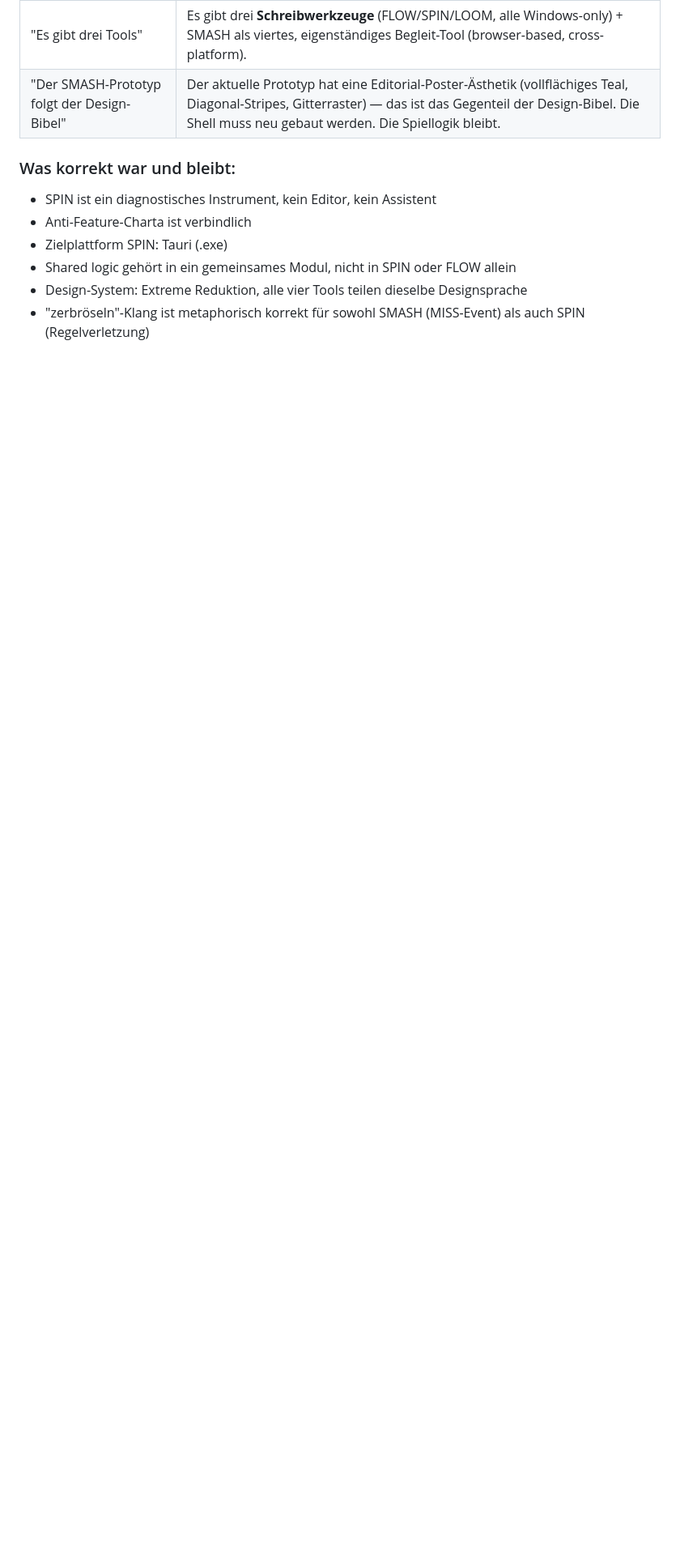
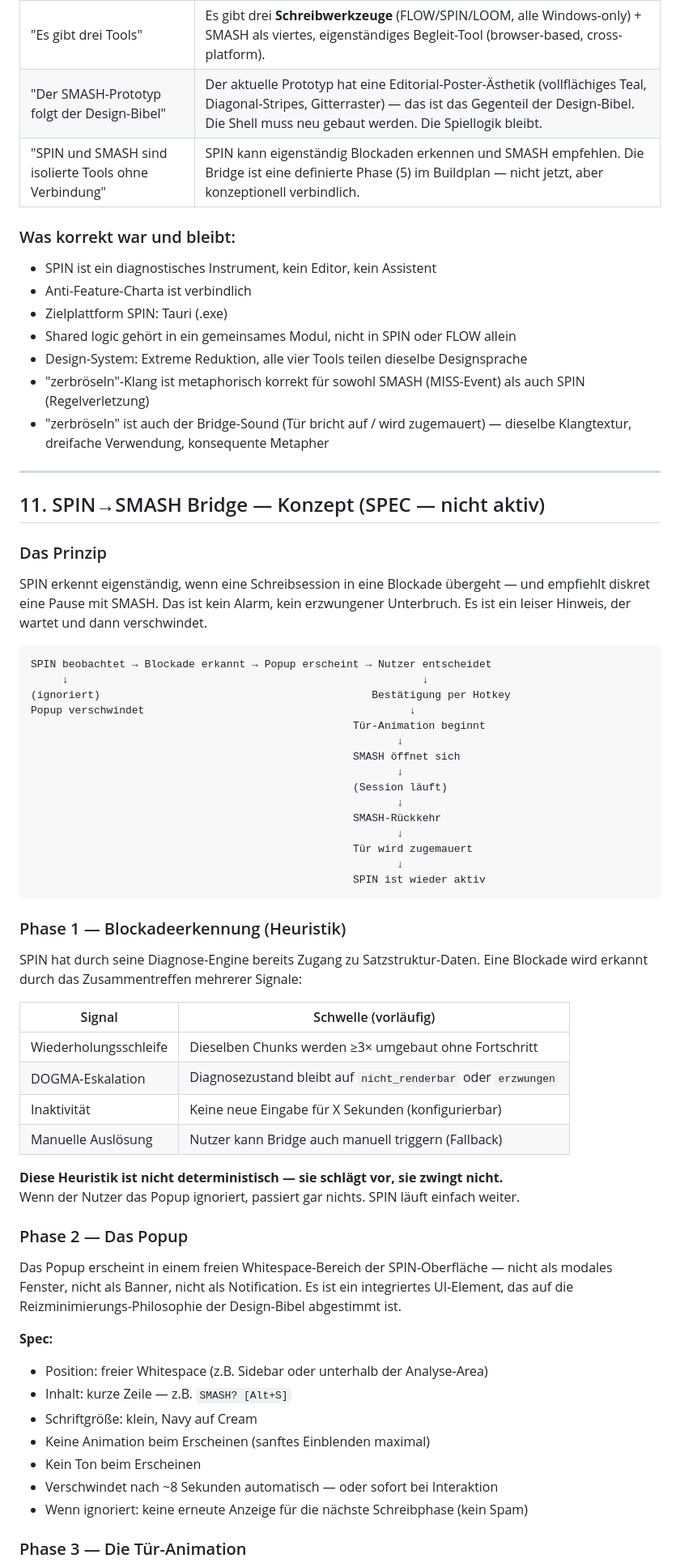
Before and after one commit to Lootziffer666/SPIN, a Markdown page: GRUNDSTRUKTUR.md, the part around one of its changes. Shown at 81% size. Drawn GitHub-style; blank space fills up the shorter version.

````diff
--- a/GRUNDSTRUKTUR.md
+++ b/GRUNDSTRUKTUR.md
@@ -288,6 +295,7 @@ Keine externen Audiodateien. Keine Musik. Keine Stimme. Keine persistenten Sound
 | "SMASH ist leer / undefiniert" | SMASH ist eine vollständige WarioWare-Microgame-Sammlung (23 Spiele, HTML5, cross-platform). Rolle klar: kognitives Break-Tool für ND-Nutzer. |
 | "Es gibt drei Tools" | Es gibt drei **Schreibwerkzeuge** (FLOW/SPIN/LOOM, alle Windows-only) + SMASH als viertes, eigenständiges Begleit-Tool (browser-based, cross-platform). |
 | "Der SMASH-Prototyp folgt der Design-Bibel" | Der aktuelle Prototyp hat eine Editorial-Poster-Ästhetik (vollflächiges Teal, Diagonal-Stripes, Gitterraster) — das ist das Gegenteil der Design-Bibel. Die Shell muss neu gebaut werden. Die Spiellogik bleibt. |
+| "SPIN und SMASH sind isolierte Tools ohne Verbindung" | SPIN kann eigenständig Blockaden erkennen und SMASH empfehlen. Die Bridge ist eine definierte Phase (5) im Buildplan — nicht jetzt, aber konzeptionell verbindlich. |
 
 ### Was korrekt war und bleibt:
 - SPIN ist ein diagnostisches Instrument, kein Editor, kein Assistent
@@ -296,3 +304,60 @@ Keine externen Audiodateien. Keine Musik. Keine Stimme. Keine persistenten Sound
 - Shared logic gehört in ein gemeinsames Modul, nicht in SPIN oder FLOW allein
 - Design-System: Extreme Reduktion, alle vier Tools teilen dieselbe Designsprache
 - "zerbröseln"-Klang ist metaphorisch korrekt für sowohl SMASH (MISS-Event) als auch SPIN (Regelverletzung)
+- "zerbröseln" ist auch der Bridge-Sound (Tür bricht auf / wird zugemauert) — dieselbe Klangtextur, dreifache Verwendung, konsequente Metapher
+
+---
+
+## 11. SPIN→SMASH Bridge — Konzept (SPEC — nicht aktiv)
+
+### Das Prinzip
+
+SPIN erkennt eigenständig, wenn eine Schreibsession in eine Blockade übergeht — und empfiehlt diskret eine Pause mit SMASH. Das ist kein Alarm, kein erzwungener Unterbruch. Es ist ein leiser Hinweis, der wartet und dann verschwindet.
+
+```
+SPIN beobachtet → Blockade erkannt → Popup erscheint → Nutzer entscheidet
+     ↓                                                        ↓
+(ignoriert)                                           Bestätigung per Hotkey
+Popup verschwindet                                          ↓
+                                                   Tür-Animation beginnt
+                                                          ↓
+                                                   SMASH öffnet sich
+                                                          ↓
+                                                   (Session läuft)
+                                                          ↓
+                                                   SMASH-Rückkehr
+                                                          ↓
+                                                   Tür wird zugemauert
+                                                          ↓
+                                                   SPIN ist wieder aktiv
+```
+
+### Phase 1 — Blockadeerkennung (Heuristik)
+
+SPIN hat durch seine Diagnose-Engine bereits Zugang zu Satzstruktur-Daten. Eine Blockade wird erkannt durch das Zusammentreffen mehrerer Signale:
+
+| Signal | Schwelle (vorläufig) |
+|--------|---------------------|
+| Wiederholungsschleife | Dieselben Chunks werden ≥3× umgebaut ohne Fortschritt |
+| DOGMA-Eskalation | Diagnosezustand bleibt auf `nicht_renderbar` oder `erzwungen` |
+| Inaktivität | Keine neue Eingabe für X Sekunden (konfigurierbar) |
+| Manuelle Auslösung | Nutzer kann Bridge auch manuell triggern (Fallback) |
+
+**Diese Heuristik ist nicht deterministisch — sie schlägt vor, sie zwingt nicht.**
+Wenn der Nutzer das Popup ignoriert, passiert gar nichts. SPIN läuft einfach weiter.
+
+### Phase 2 — Das Popup
+
+Das Popup erscheint in einem freien Whitespace-Bereich der SPIN-Oberfläche — nicht als modales Fenster, nicht als Banner, nicht als Notification. Es ist ein integriertes UI-Element, das auf die Reizminimierungs-Philosophie der Design-Bibel abgestimmt ist.
+
+**Spec:**
+- Position: freier Whitespace (z.B. Sidebar oder unterhalb der Analyse-Area)
+- Inhalt: kurze Zeile — z.B. `SMASH? [Alt+S]`
+- Schriftgröße: klein, Navy auf Cream
+- Keine Animation beim Erscheinen (sanftes Einblenden maximal)
+- Kein Ton beim Erscheinen
+- Verschwindet nach ~8 Sekunden automatisch — oder sofort bei Interaktion
+- Wenn ignoriert: keine erneute Anzeige für die nächste Schreibphase (kein Spam)
+
+### Phase 3 — Die Tür-Animation
+
````
Also changed, not shown: other parts of GRUNDSTRUKTUR.md (+57 -0 lines).
